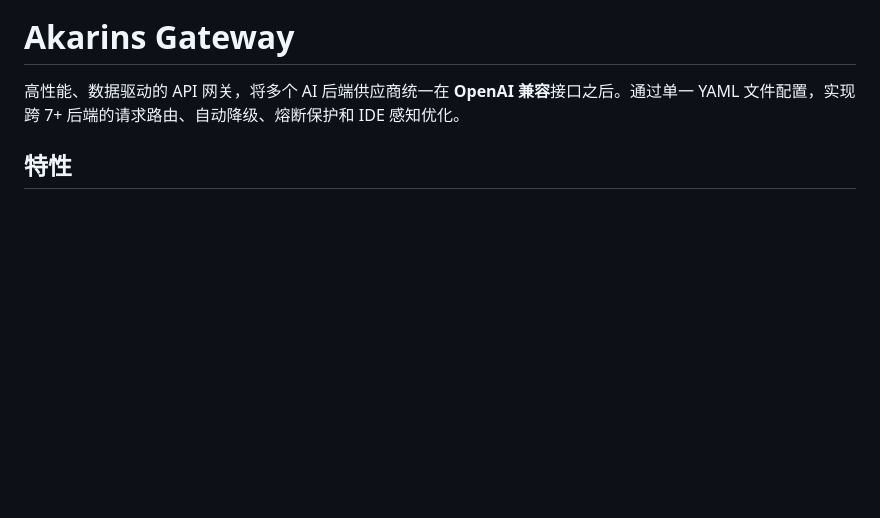
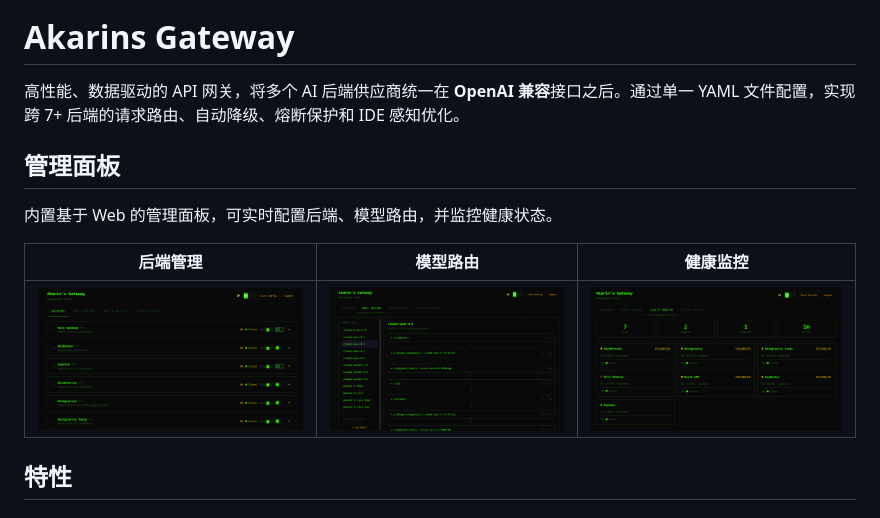
Before and after one commit to Akarin-Akari/akarins-gateway, a Markdown page: README_CN.md, the part around the change. Rendered like a GitHub page; pictures changed too: docs/screenshots/panel-backends.png (added), docs/screenshots/panel-health-monitor.png (added), docs/screenshots/panel-model-routing.png (added); blank space fills up the shorter version.

```diff
--- a/README_CN.md
+++ b/README_CN.md
@@ -3,6 +3,14 @@
 # Akarins Gateway
 
 高性能、数据驱动的 API 网关，将多个 AI 后端供应商统一在 **OpenAI 兼容**接口之后。通过单一 YAML 文件配置，实现跨 7+ 后端的请求路由、自动降级、熔断保护和 IDE 感知优化。
+
+## 管理面板
+
+内置基于 Web 的管理面板，可实时配置后端、模型路由，并监控健康状态。
+
+| 后端管理 | 模型路由 | 健康监控 |
+|:--------:|:--------:|:--------:|
+| ![后端管理面板](docs/screenshots/panel-backends.png) | ![模型路由面板](docs/screenshots/panel-model-routing.png) | ![健康监控面板](docs/screenshots/panel-health-monitor.png) |
 
 ## 特性
 
```
Also changed, not shown: README.md (+8 -0 lines).
